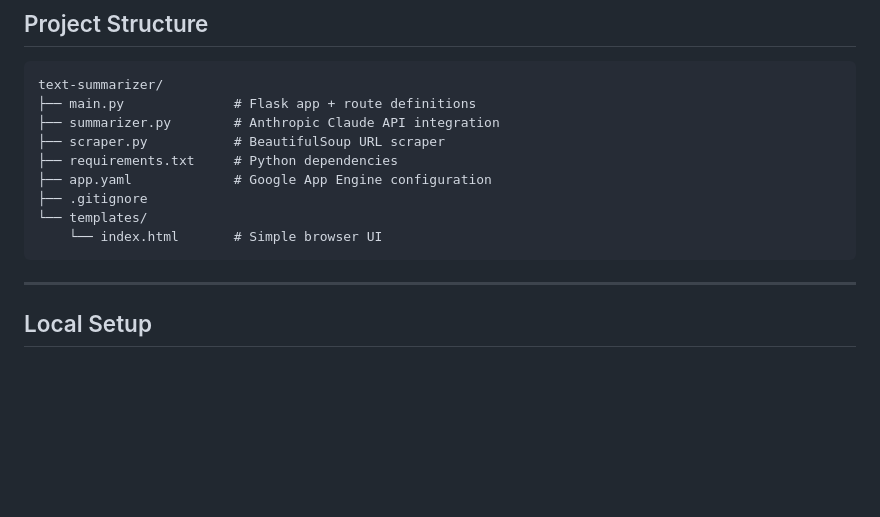
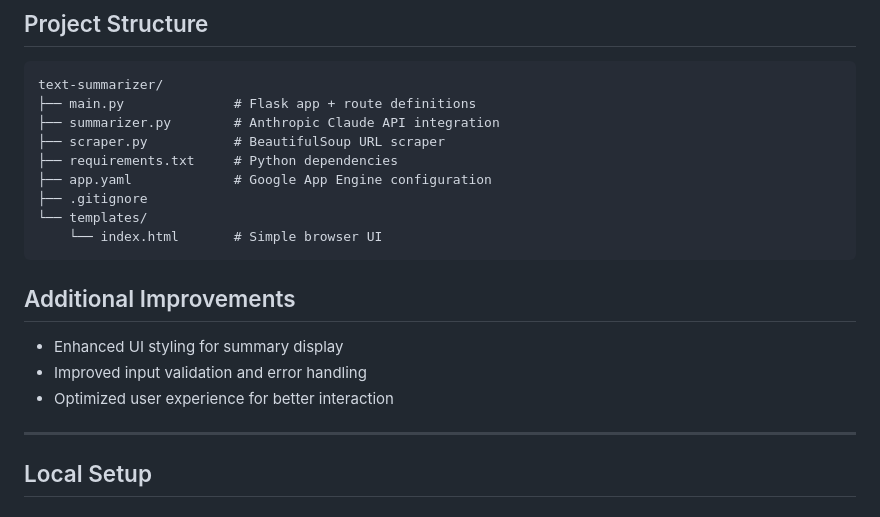
Before and after one commit to KosiAtupulazi/text-summarizer, a Markdown page: README.md, the part around the change. GitHub-like rendering; blank space fills up the shorter version.

Commit message:
Update README with UI and validation improvements
Added section for additional improvements to README.

````diff
--- a/README.md
+++ b/README.md
@@ -17,7 +17,11 @@ text-summarizer/
 └── templates/
     └── index.html       # Simple browser UI
 ```
+## Additional Improvements
 
+- Enhanced UI styling for summary display
+- Improved input validation and error handling
+- Optimized user experience for better interaction
 ---
 
 ## Local Setup
````
